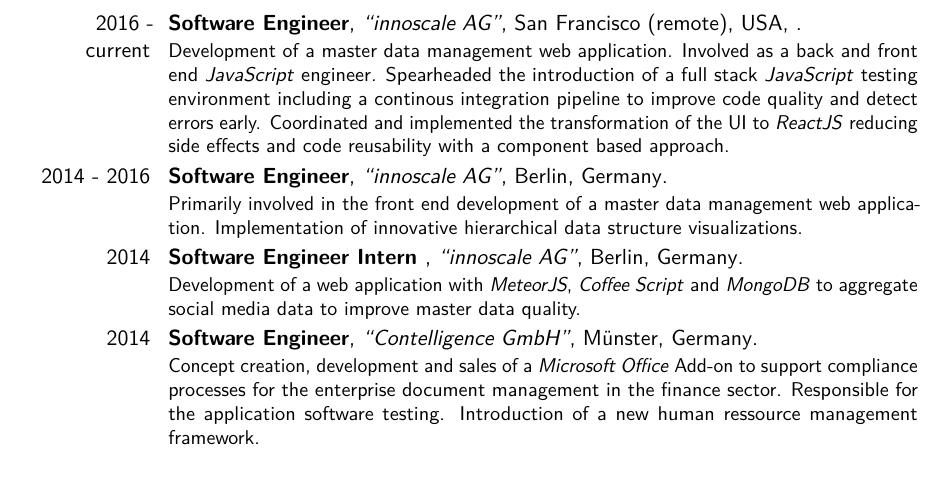
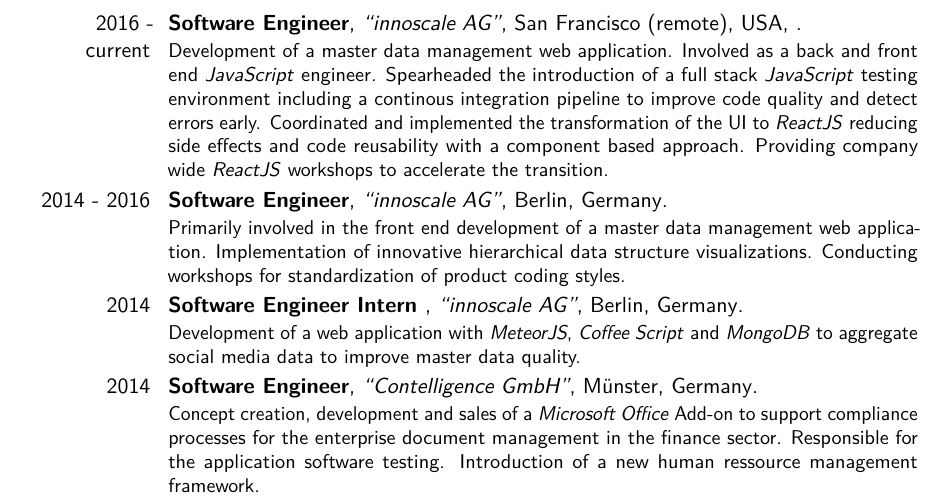
Before and after one commit to mxinden/curriculum-vitae, a LaTeX CV (main.tex): part of page 1 of 2, cut so that both start at the same text, the shorter picture padded with empty space. Compiled offline with pdfLaTeX.

Commit message:
Add workshops

```diff
--- a/main.tex
+++ b/main.tex
@@ -93,7 +93,8 @@
 a continous integration pipeline to improve code quality and detect errors
 early. Coordinated and implemented the transformation of the UI to
 \textit{ReactJS} reducing side effects and code reusability with a component
-based approach.}
+based approach. Providing company wide \textit{ReactJS} workshops to accelerate
+the transition.}
 
 \cventry
 {2014 - 2016}
@@ -103,7 +104,7 @@
 {}
 {Primarily involved in the front end development of a master data management
 web application. Implementation of innovative hierarchical data structure
-visualizations.}
+visualizations. Conducting workshops for standardization of product coding styles.}
 
 \cventry
 {2014}
```
